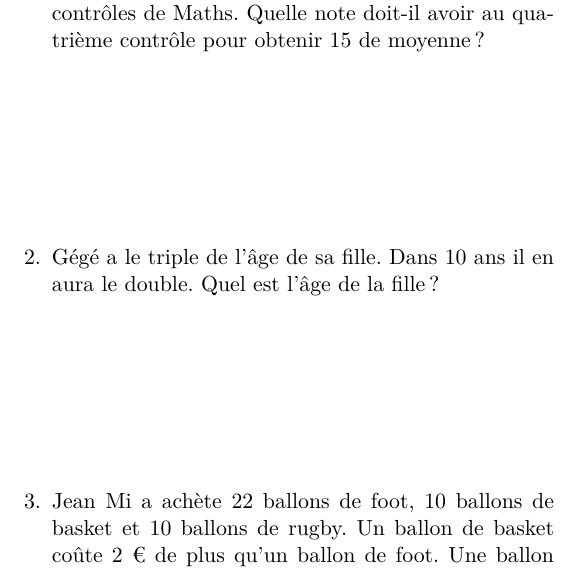
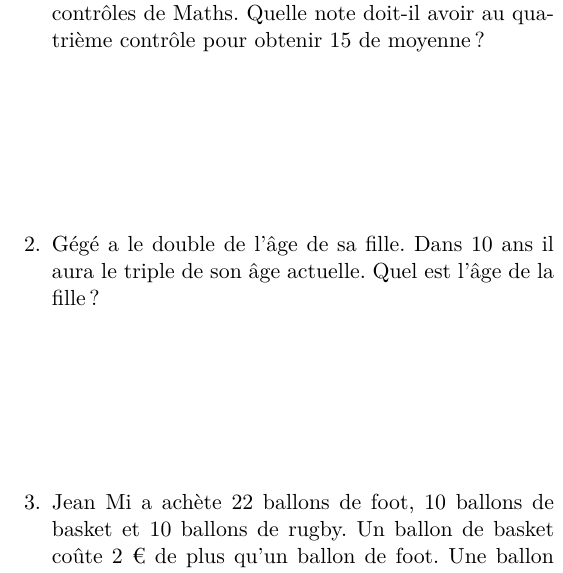
Before and after one commit to homeostasie/2020-2021_tea, a LaTeX document (5_cinquieme/5x11-calcul-litteral/5x11-ie.tex): part of one column of page 1 of 2, cut so that both start at the same text. Compiled offline with pdfLaTeX.

Commit message:
simplification enoncé lit

```diff
--- a/5_cinquieme/5x11-calcul-litteral/5x11-ie.tex
+++ b/5_cinquieme/5x11-calcul-litteral/5x11-ie.tex
@@ -107,7 +107,7 @@
 \begin{multicols}{2}
 \begin{enumerate}
   \item[1.] Manu a obtenu 11, 14 et 16 aux trois premiers contrôles de Maths. Quelle note doit-il avoir au quatrième contrôle pour obtenir 15 de moyenne ?
-  \item[2.] Gégé a le triple de l’âge de sa fille. Dans 10 ans il en aura le double. Quel est l’âge de la fille ?
+  \item[2.] Gégé a le double de l’âge de sa fille. Dans 10 ans il aura le triple de son âge actuelle. Quel est l’âge de la fille ?
   \item[3.] Jean Mi a achète 22 ballons de foot, 10 ballons de basket et 10 ballons de rugby. Un ballon de basket coûte 2 € de plus qu’un ballon de foot. Une ballon de rugby coûte 2 fois plus cher qu'un ballon de foot.  Il dépense en tout 540 €. Quel est le prix de chaque sorte de ballon ?
 \end{enumerate}
 \columnbreak
```
